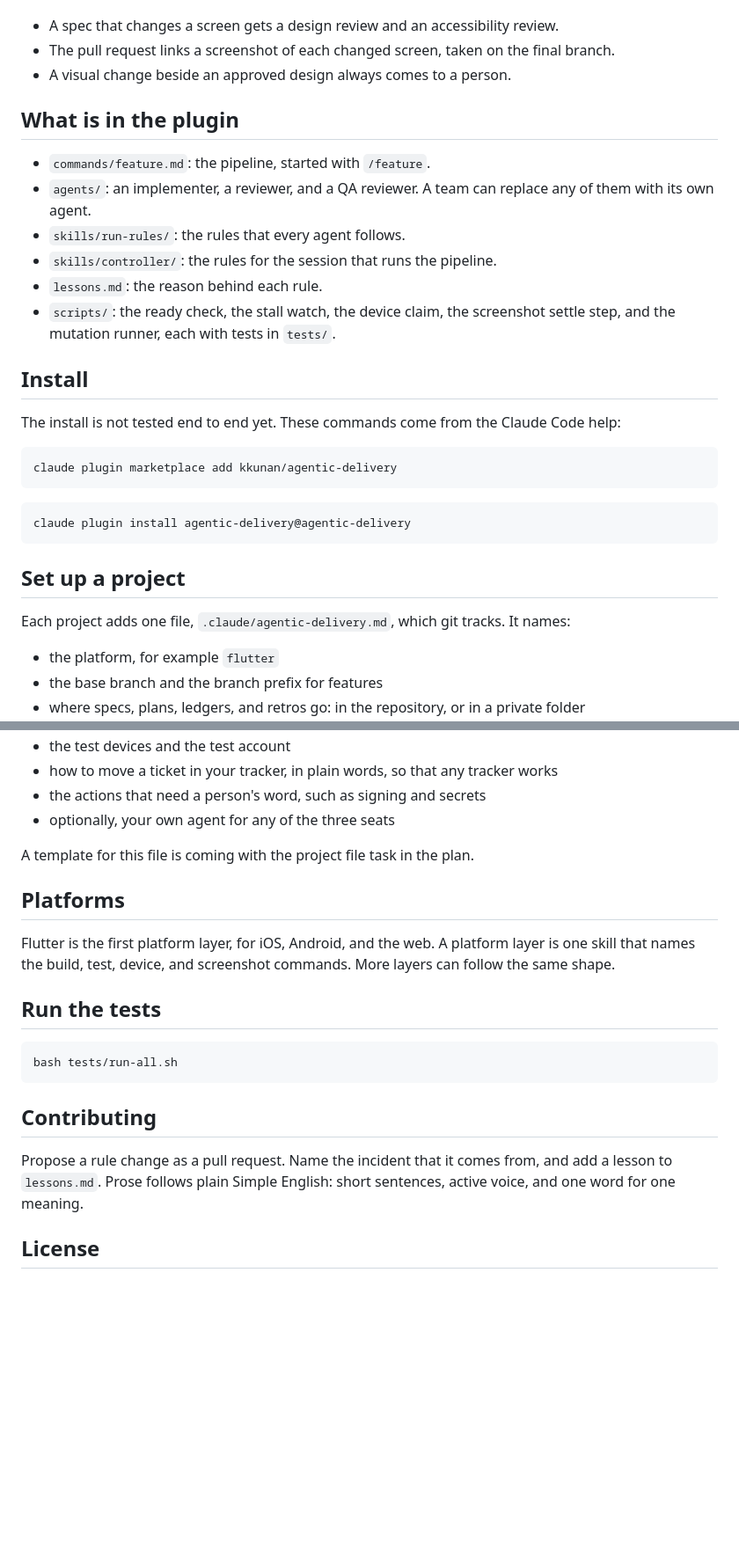
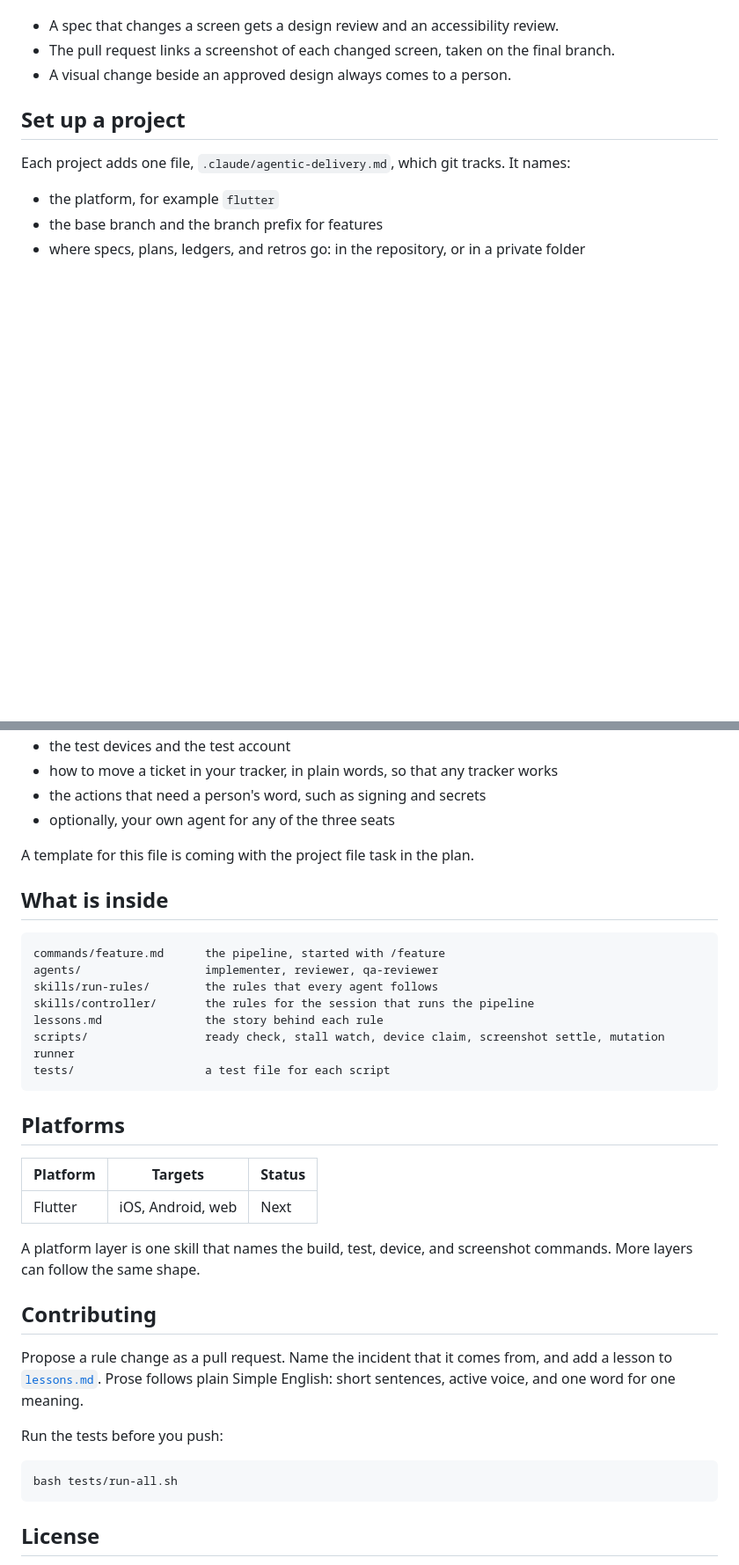
Before and after one commit to kkunan/agentic-delivery, a Markdown page: README.md, 2 parts joined by grey strips. Shown at 88% size. Drawn GitHub-style; folded sections open; blank space fills up the shorter version.

````diff
--- a/README.md
+++ b/README.md
@@ -88,28 +145,7 @@ You give the visual source of truth.
 - The pull request links a screenshot of each changed screen, taken on the final branch.
 - A visual change beside an approved design always comes to a person.
 
-## What is in the plugin
-
-- `commands/feature.md`: the pipeline, started with `/feature`.
-- `agents/`: an implementer, a reviewer, and a QA reviewer. A team can replace any of them with its
-  own agent.
-- `skills/run-rules/`: the rules that every agent follows.
-- `skills/controller/`: the rules for the session that runs the pipeline.
-- `lessons.md`: the reason behind each rule.
-- `scripts/`: the ready check, the stall watch, the device claim, the screenshot settle step, and the
-  mutation runner, each with tests in `tests/`.
-
-## Install
-
-The install is not tested end to end yet. These commands come from the Claude Code help:
-
-```bash
-claude plugin marketplace add kkunan/agentic-delivery
-```
-
-```bash
-claude plugin install agentic-delivery@agentic-delivery
-```
+</details>
 
 ## Set up a project
 
@@ -125,22 +161,38 @@ Each project adds one file, `.claude/agentic-delivery.md`, which git tracks. It
 
 A template for this file is coming with the project file task in the plan.
 
+## What is inside
+
+```text
+commands/feature.md      the pipeline, started with /feature
+agents/                  implementer, reviewer, qa-reviewer
+skills/run-rules/        the rules that every agent follows
+skills/controller/       the rules for the session that runs the pipeline
+lessons.md               the story behind each rule
+scripts/                 ready check, stall watch, device claim, screenshot settle, mutation runner
+tests/                   a test file for each script
+```
+
 ## Platforms
 
-Flutter is the first platform layer, for iOS, Android, and the web. A platform layer is one skill
-that names the build, test, device, and screenshot commands. More layers can follow the same shape.
+| Platform | Targets | Status |
+|---|---|---|
+| Flutter | iOS, Android, web | Next |
 
-## Run the tests
+A platform layer is one skill that names the build, test, device, and screenshot commands. More
+layers can follow the same shape.
+
+## Contributing
+
+Propose a rule change as a pull request. Name the incident that it comes from, and add a lesson to
+[`lessons.md`](lessons.md). Prose follows plain Simple English: short sentences, active voice, and
+one word for one meaning.
+
+Run the tests before you push:
 
 ```bash
 bash tests/run-all.sh
 ```
 
-## Contributing
-
-Propose a rule change as a pull request. Name the incident that it comes from, and add a lesson to
-`lessons.md`. Prose follows plain Simple English: short sentences, active voice, and one word for
-one meaning.
-
 ## License
 
````
Also changed, not shown: other parts of README.md (+89 -32 lines).
